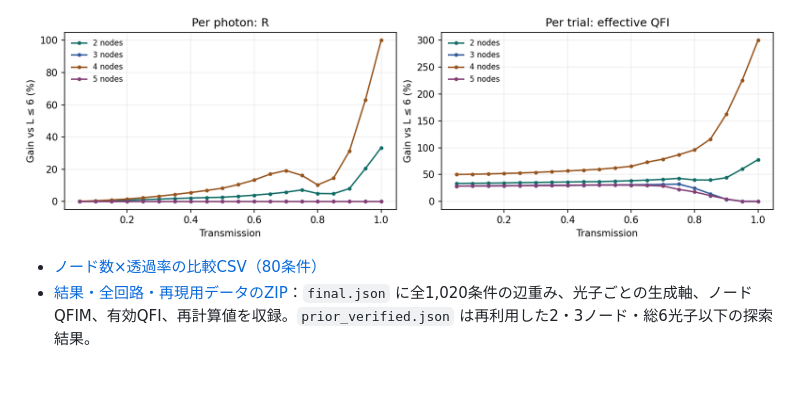
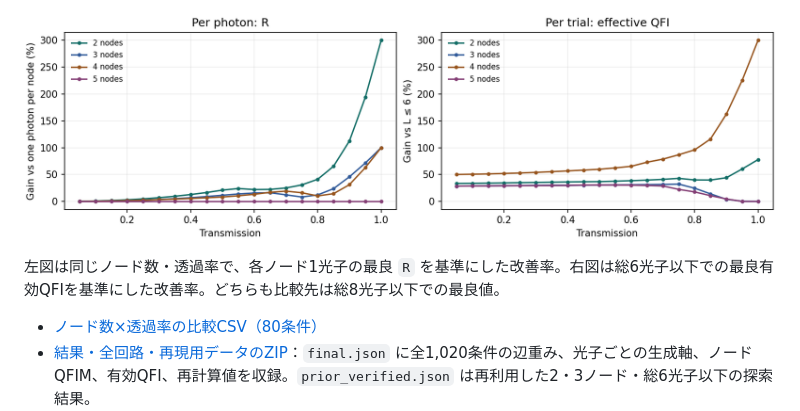
Before and after one commit to hamaneru25/research, a Markdown page: expanded_weighted_allocation_N2_5_L8/README.md, the part around the change. Rendered like a GitHub page; pictures changed too: expanded_weighted_allocation_N2_5_L8/results/gain_vs_L6.png; blank space fills up the shorter version.

Commit message:
Use one photon per node as the per-photon gain baseline

```diff
--- a/expanded_weighted_allocation_N2_5_L8/README.md
+++ b/expanded_weighted_allocation_N2_5_L8/README.md
@@ -49,7 +49,9 @@
 
 ![ノード数別の光子効率](results/efficiency.png)
 
-![総6光子までとの比較](results/gain_vs_L6.png)
+![左は各ノード1光子を基準にしたRの改善率、右は総6光子以下を基準にした有効QFIの改善率](results/gain_vs_L6.png)
+
+左図は同じノード数・透過率で、各ノード1光子の最良 `R` を基準にした改善率。右図は総6光子以下での最良有効QFIを基準にした改善率。どちらも比較先は総8光子以下での最良値。
 
 - [ノード数×透過率の比較CSV（80条件）](results/budget_comparison.csv)
 - [結果・全回路・再現用データのZIP](results/simulation_archive.zip)：`final.json` に全1,020条件の辺重み、光子ごとの生成軸、ノードQFIM、有効QFI、再計算値を収録。`prior_verified.json` は再利用した2・3ノード・総6光子以下の探索結果。
```
Also changed, not shown: 1 other file.
